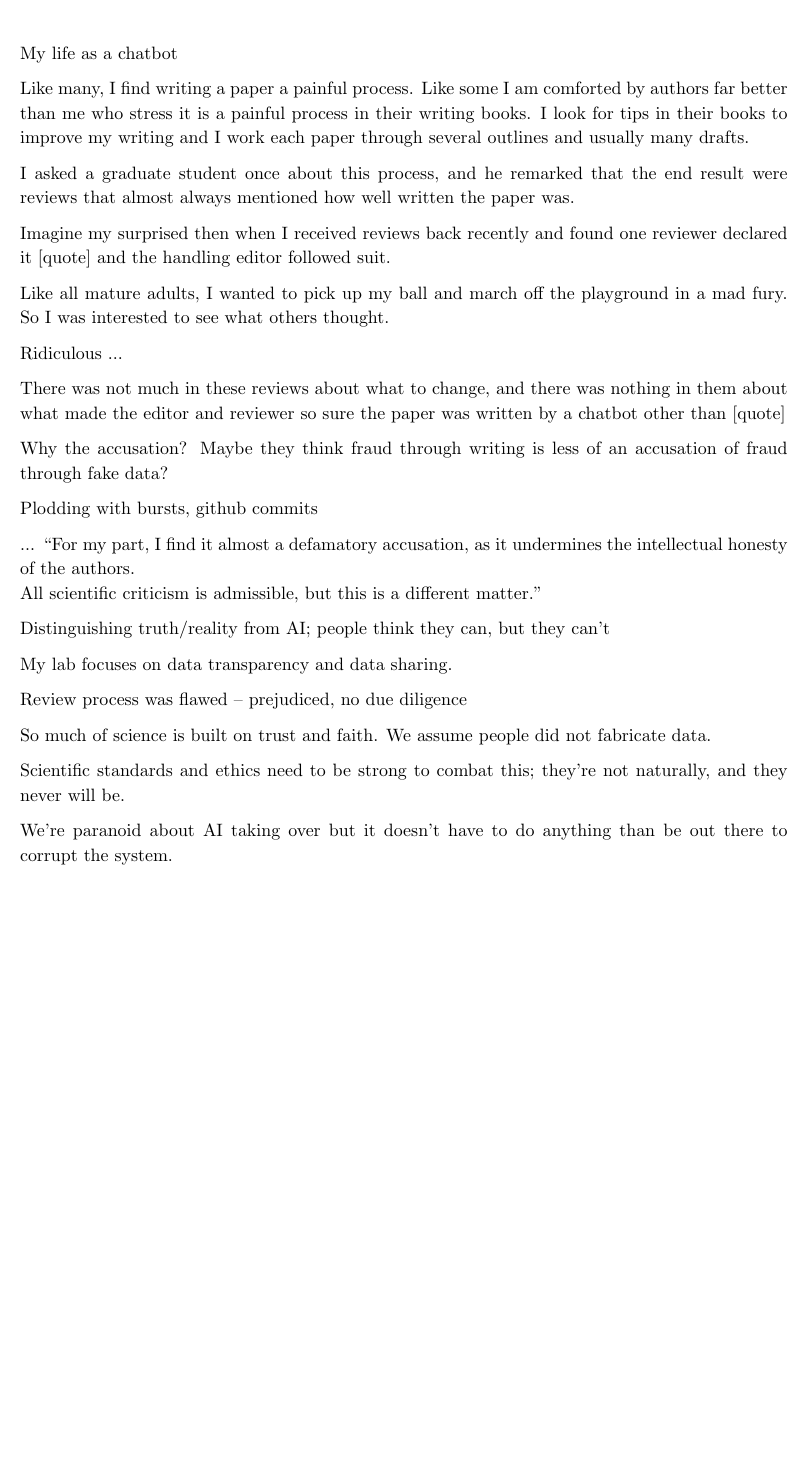
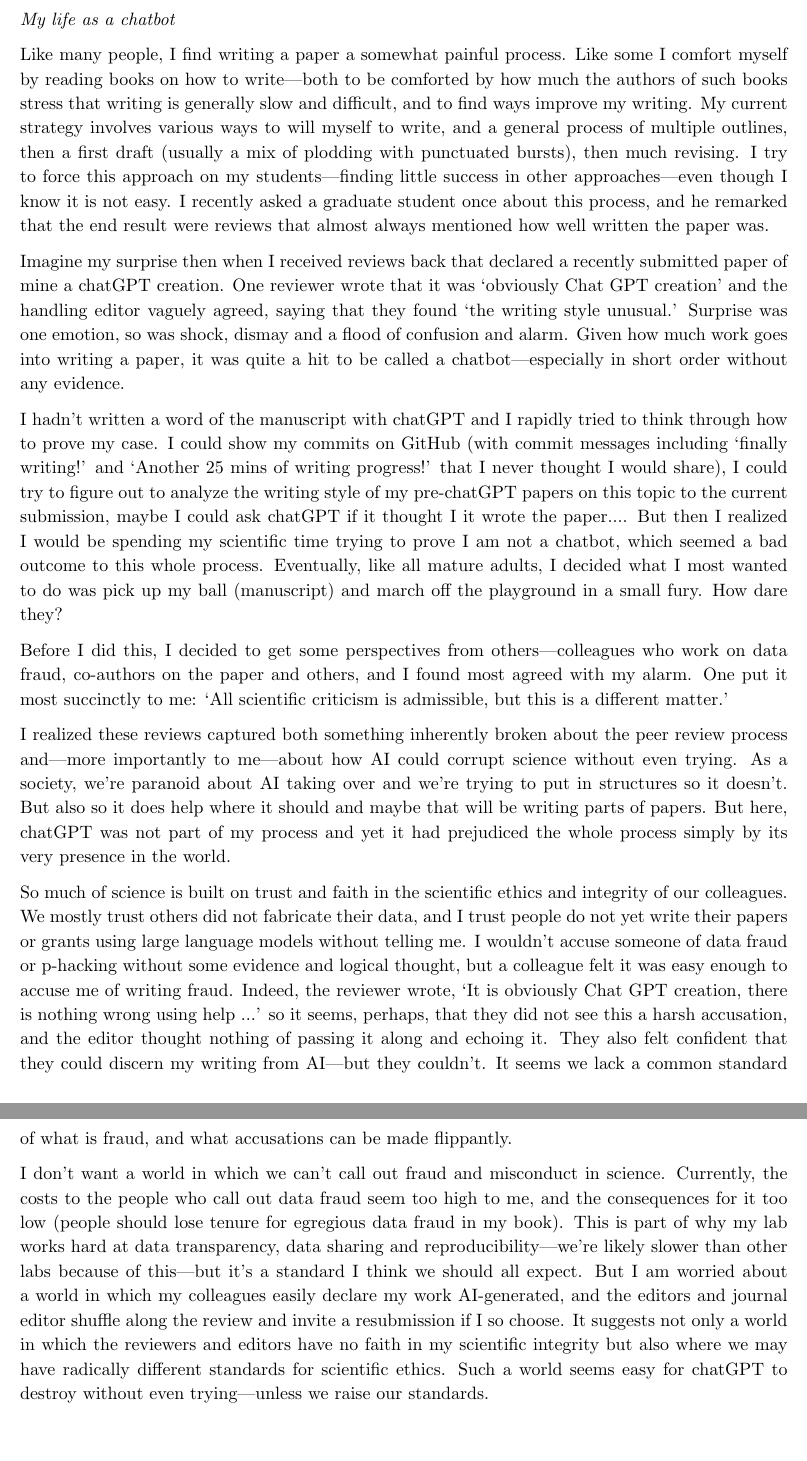
Before and after one commit to lizzieinvancouver/mychatbotlife, a LaTeX document (unsteady.tex): part of the page before the commit and two parts of pages 1 and 2 of 2 after it, the two joined at a grey line, cut so that both start at the same text, the shorter picture padded with empty space. Compiled offline with pdfLaTeX.

Commit message:
Quick first draft

```diff
--- a/unsteady.tex
+++ b/unsteady.tex
@@ -16,19 +16,33 @@
 % \setlength{\parindent}{0cm}
 % \setlength{\parskip}{5pt}
 
-My life as a chatbot % I've been mistaken for a chatbot
+\emph{My life as a chatbot}% I've been mistaken for a chatbot
 
-Like many, I find writing a paper a painful process. Like some I am comforted by authors far better than me who stress it is a painful process in their writing books. I look for tips in their books to improve my writing and I work each paper through several outlines and usually many drafts.
+% https://www.science.org/content/page/science-information-authors
+% https://www.nature.com/nature/for-authors/other-subs -- Careers seems good
+% Thinking 800 words or less would be ideal -- currently 835 words
 
-I asked a graduate student once about this process, and he remarked that the end result were reviews that almost always mentioned how well written the paper was.
+Like many people, I find writing a paper a somewhat painful process. % I generally have to will myself to do it and it rarely feels fluid or easy.
+Like some I comfort myself by reading books on how to write---both to be comforted by how much the authors of such books stress that writing is generally slow and difficult, and to find ways improve my writing. My current strategy involves various ways to will myself to write, and a general process of multiple outlines, then a first draft (usually a mix of plodding with punctuated bursts), then much revising. I try to force this approach on my students---finding little success in other approaches---even though I know it is not easy. I recently asked a graduate student once about this process, and he remarked that the end result were reviews that almost always mentioned how well written the paper was.
 
-Imagine my surprised then when I received reviews back recently and found one reviewer declared it [quote] and the handling editor followed suit.
+Imagine my surprise then when I received reviews back that declared a recently submitted paper of mine a chatGPT creation. One reviewer wrote that it was `obviously Chat GPT creation' and the handling editor vaguely agreed, saying that they found `the writing style unusual.' Surprise was one emotion, so was shock, dismay and a flood of confusion and alarm. Given how much work goes into writing a paper, it was quite a hit to be called a chatbot---especially in short order without any evidence.
 
-Like all mature adults, I wanted to pick up my ball and march off the playground in a mad fury. So I was interested to see what others thought.
+I hadn't written a word of the manuscript with chatGPT and I rapidly tried to think through how to prove my case. I could show my commits on GitHub (with commit messages including `finally writing!' and `Another 25 mins of writing progress!' that I never thought I would share), I could try to figure out to analyze the writing style of my pre-chatGPT papers on this topic to the current submission, maybe I could ask chatGPT if it thought I it wrote the paper.... But then I realized I would be spending my scientific time trying to prove I am not a chatbot, which seemed a bad outcome to this whole process. Eventually,  like all mature adults, I decided what I most wanted to do was pick up my ball (manuscript) and march off the playground in a small fury. How dare they?
+
+Before I did this, I decided to get some perspectives from others---colleagues who work on data fraud, co-authors on the paper and others, and I found most agreed with my alarm. One put it most succinctly to me: `All scientific criticism is admissible, but this is a different matter.'
+
+I realized these reviews captured both something inherently broken about the peer review process and---more importantly to me---about how AI could corrupt science without even trying. As a society, we're paranoid about AI taking over and we're trying to put in structures so it doesn't. But also so it does help where it should and maybe that will be writing parts of papers. But here, chatGPT was not part of my process and yet it had prejudiced the whole process simply by its very presence in the world.
+
+So much of science is built on trust and faith in the scientific ethics and integrity of our colleagues. We mostly trust others did not fabricate their data, and I trust people do not yet write their papers or grants using large language models without telling me. I wouldn't accuse someone of data fraud or p-hacking without some evidence and logical thought, but a colleague felt it was easy enough to accuse me of writing fraud. Indeed, the reviewer wrote, `It is obviously Chat GPT creation, there is nothing wrong using help ...' so it seems, perhaps, that they did not see this a harsh accusation, and the editor thought nothing of passing it along and echoing it. They also felt confident that they could discern my writing from AI---but they couldn't. It seems we lack a common standard of what is fraud, and what accusations can be made flippantly.
+
+I don't want a world in which we can't call out fraud and misconduct in science. Currently, the costs to the people who call out data fraud seem too high to me, and the consequences for it too low (people should lose tenure for egregious data fraud in my book). This is part of why my lab works hard at data transparency, data sharing and reproducibility---we're likely slower than other labs because of this---but it's a standard I think we should all expect. But I am worried about a world in which my colleagues easily declare my work AI-generated, and the editors and journal editor shuffle along the review and invite a resubmission if I so choose. It suggests not only a world in which the reviewers and editors have no faith in my scientific integrity but also where we may have radically different standards for scientific ethics. Such a world seems easy for chatGPT to destroy without even trying---unless we raise our standards.
+
+\end{document}
+
 
 Ridiculous ...
 
-There was not much in these reviews about what to change, and there was nothing in them about what made the editor and reviewer so sure the paper was written by a chatbot other than [quote]
+There was not much in these reviews about what to change, and there was nothing in them about what made the editor and reviewer so sure the paper was written by a chatbot other than
 
 Why the accusation? Maybe they think fraud through writing is less of an accusation of fraud through fake data?
 
@@ -48,7 +62,3 @@ So much of science is built on trust and faith. We assume people did not fabrica
 Scientific standards and ethics need to be strong to combat this; they're not naturally, and they never will be.
 
 We're paranoid about AI taking over but it doesn't have to do anything than be out there to corrupt the system.
-
-
-
-\end{document}
```
Also changed, not shown: unsteady.pdf (added).
